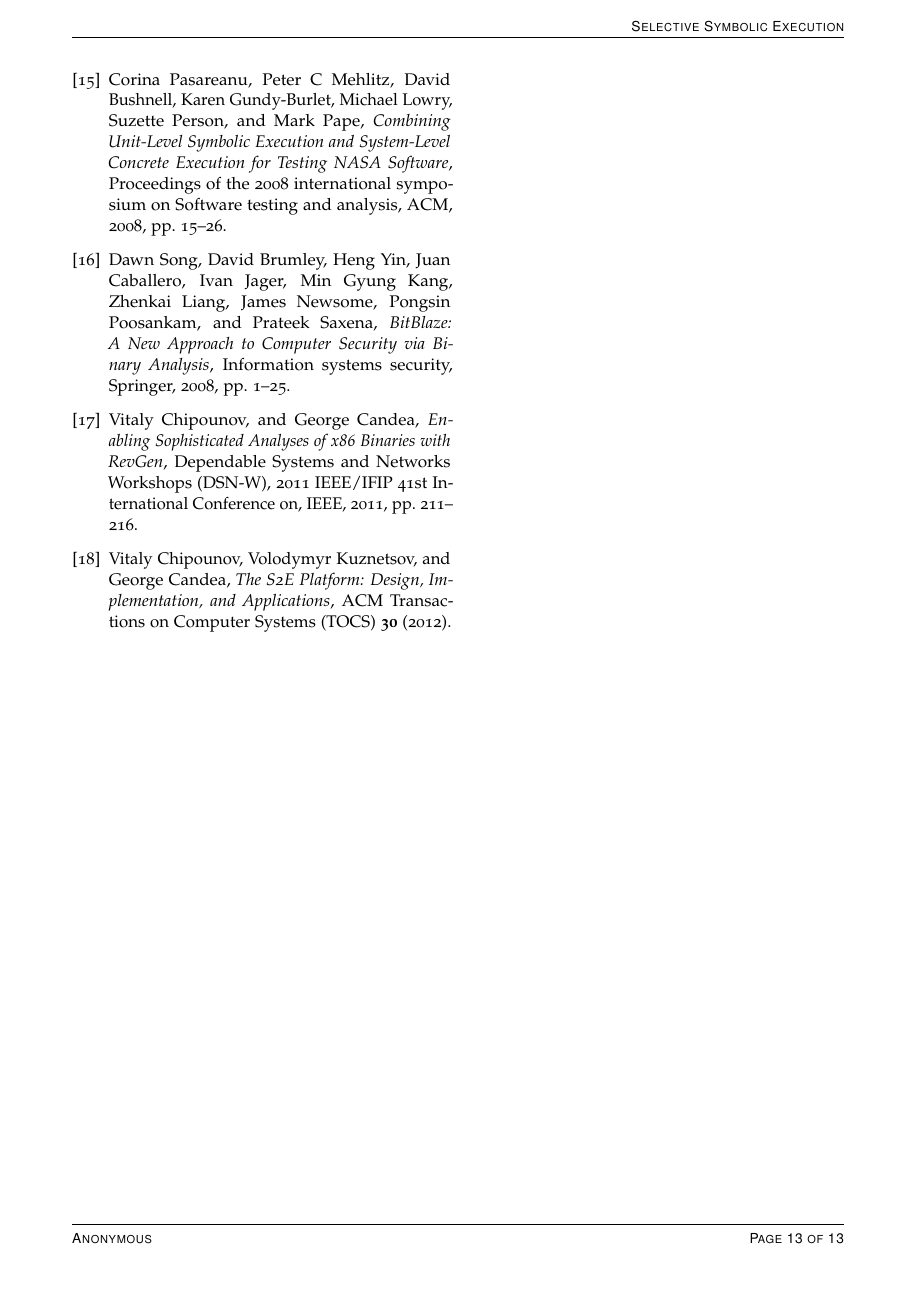
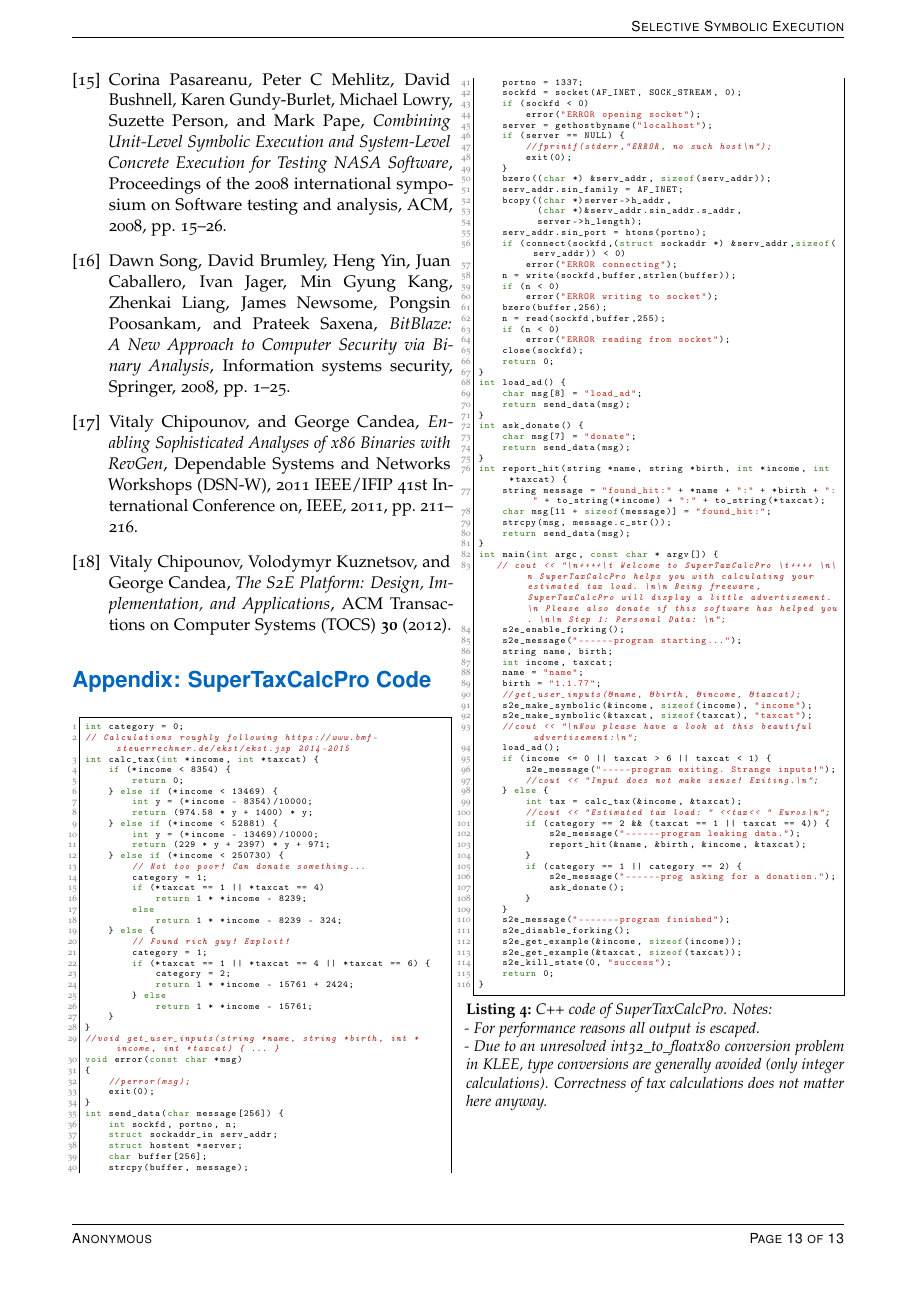
Before and after one commit to kirschne/tex, a LaTeX document (report.tex, which reads A_appendix.tex): page 13 of 13. Compiled offline with pdfLaTeX.

Commit message:
code........

```diff
--- /dev/null
+++ b/A_appendix.tex
@@ -0,0 +1,121 @@
+\section*{Appendix: SuperTaxCalcPro Code}\label{sec:appendix}
+
+% -------------------------------------------------------------------
+\begin{lstlisting}[basicstyle=\ttfamily\tiny, caption={C++ code of \app. Notes:\\ - For performance reasons all output is escaped. \\ - Due to an unresolved int32\_to\_floatx80 conversion problem in KLEE, type conversions are generally avoided (only integer calculations). Correctness of tax calculations does not matter here anyway.}, label={lst:appendix}, morekeywords={movl, movw, cmpl}]
+int category = 0;
+// Calculations roughly following https://www.bmf-steuerrechner.de/ekst/ekst.jsp 2014-2015
+int calc_tax(int *income, int *taxcat) {
+    if (*income < 8354) {
+        return 0;
+    } else if (*income < 13469) {
+        int y = (*income - 8354)/10000;
+        return (974.58 * y + 1400) * y;
+    } else if (*income < 52881) {
+        int y = (*income - 13469)/10000;
+        return (229 * y + 2397) * y + 971;
+    } else if (*income < 250730) {
+        // Not too poor! Can donate something...
+        category = 1;
+	if (*taxcat == 1 || *taxcat == 4)
+            return 1 * *income - 8239;
+	else
+            return 1 * *income - 8239 - 324;
+    } else {
+        // Found rich guy! Exploit!
+        category = 1;
+	if (*taxcat == 1 || *taxcat == 4 || *taxcat == 6) {
+	    category = 2;
+            return 1 * *income - 15761 + 2424;
+	} else
+            return 1 * *income - 15761;
+    }
+}
+//void get_user_inputs(string *name, string *birth, int *income, int *taxcat) { ... }
+void error(const char *msg)
+{
+    //perror(msg);
+    exit(0);
+}
+int send_data(char message[256]) {
+    int sockfd, portno, n;
+    struct sockaddr_in serv_addr;
+    struct hostent *server;
+    char buffer[256];
+    strcpy(buffer, message);
+    portno = 1337;
+    sockfd = socket(AF_INET, SOCK_STREAM, 0);
+    if (sockfd < 0)
+        error("ERROR opening socket");
+    server = gethostbyname("localhost");
+    if (server == NULL) {
+        //fprintf(stderr,"ERROR, no such host\n");
+        exit(0);
+    }
+    bzero((char *) &serv_addr, sizeof(serv_addr));
+    serv_addr.sin_family = AF_INET;
+    bcopy((char *)server->h_addr,
+          (char *)&serv_addr.sin_addr.s_addr,
+          server->h_length);
+    serv_addr.sin_port = htons(portno);
+    if (connect(sockfd,(struct sockaddr *) &serv_addr,sizeof(serv_addr)) < 0)
+        error("ERROR connecting");
+    n = write(sockfd,buffer,strlen(buffer));
+    if (n < 0)
+        error("ERROR writing to socket");
+    bzero(buffer,256);
+    n = read(sockfd,buffer,255);
+    if (n < 0)
+        error("ERROR reading from socket");
+    close(sockfd);
+    return 0;
+}
+int load_ad() {
+    char msg[8] = "load_ad";
+    return send_data(msg);
+}
+int ask_donate() {
+    char msg[7] = "donate";
+    return send_data(msg);
+}
+int report_hit(string *name, string *birth, int *income, int *taxcat) {
+    string message = "found_hit:" + *name + ":" + *birth + ":" + to_string(*income) + ":" + to_string(*taxcat);
+    char msg[11 + sizeof(message)] = "found_hit:";
+    strcpy(msg, message.c_str());
+    return send_data(msg);
+}
+int main(int argc, const char * argv[]) {
+   // cout << "\n++++\t Welcome to SuperTaxCalcPro \t++++ \n\n SuperTaxCalcPro helps you with calculating your estimated tax load. \n\n Being freeware, SuperTaxCalcPro will display a little advertisement. \n Please also donate if this software has helped you. \n\n Step 1: Personal Data: \n";
+    s2e_enable_forking();
+    s2e_message("------program starting...");
+    string name, birth;
+    int income, taxcat;
+    name = "name";
+    birth = "1.1.77";
+    //get_user_inputs(&name, &birth, &income, &taxcat);
+    s2e_make_symbolic(&income, sizeof(income), "income");
+    s2e_make_symbolic(&taxcat, sizeof(taxcat), "taxcat");
+    //cout << "\nNow please have a look at this beautiful advertisement:\n";
+    load_ad();
+    if (income <= 0 || taxcat > 6 || taxcat < 1) {
+	s2e_message("-----program exiting. Strange inputs!");
+        //cout << "Input does not make sense! Exiting.\n";
+    } else {
+        int tax = calc_tax(&income, &taxcat);
+        //cout << "Estimated tax load: " <<tax<< " Euros\n";
+        if (category == 2 && (taxcat == 1 || taxcat == 4)) {
+	    s2e_message("------program leaking data.");
+            report_hit(&name, &birth, &income, &taxcat);
+        }
+        if (category == 1 || category == 2) {
+	    s2e_message("------prog asking for a donation.");
+            ask_donate();
+        }
+    }
+    s2e_message("-------program finished");
+    s2e_disable_forking();
+    s2e_get_example(&income, sizeof(income));
+    s2e_get_example(&taxcat, sizeof(taxcat));
+    s2e_kill_state(0, "success");
+    return 0;
+}
+\end{lstlisting}
```
Also changed, not shown: 4_proj.tex (+1 -1 lines), 5_impl.tex (+1 -1 lines), report.tex (+3 -0 lines), report.pdf, 2 other files.
